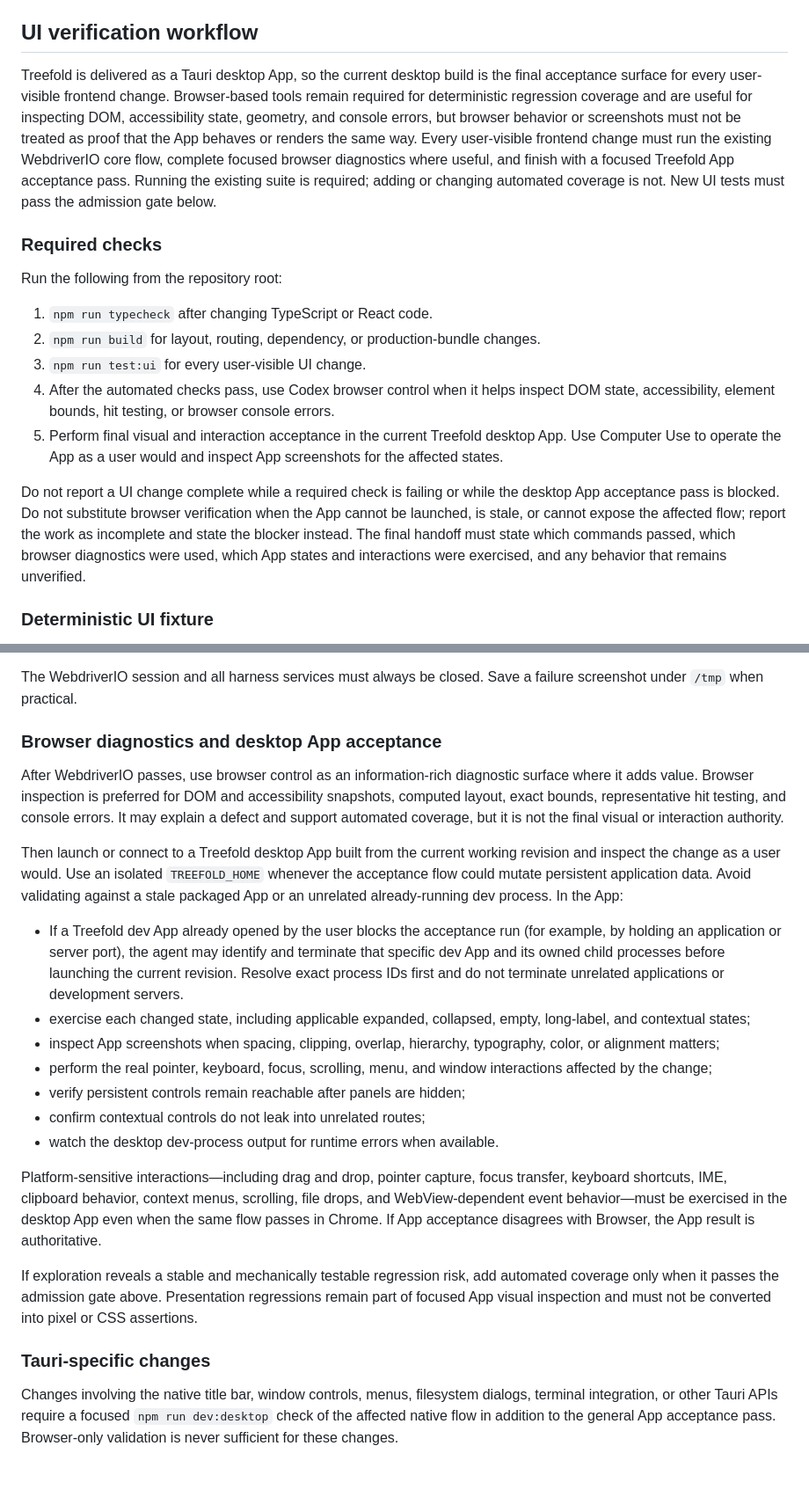
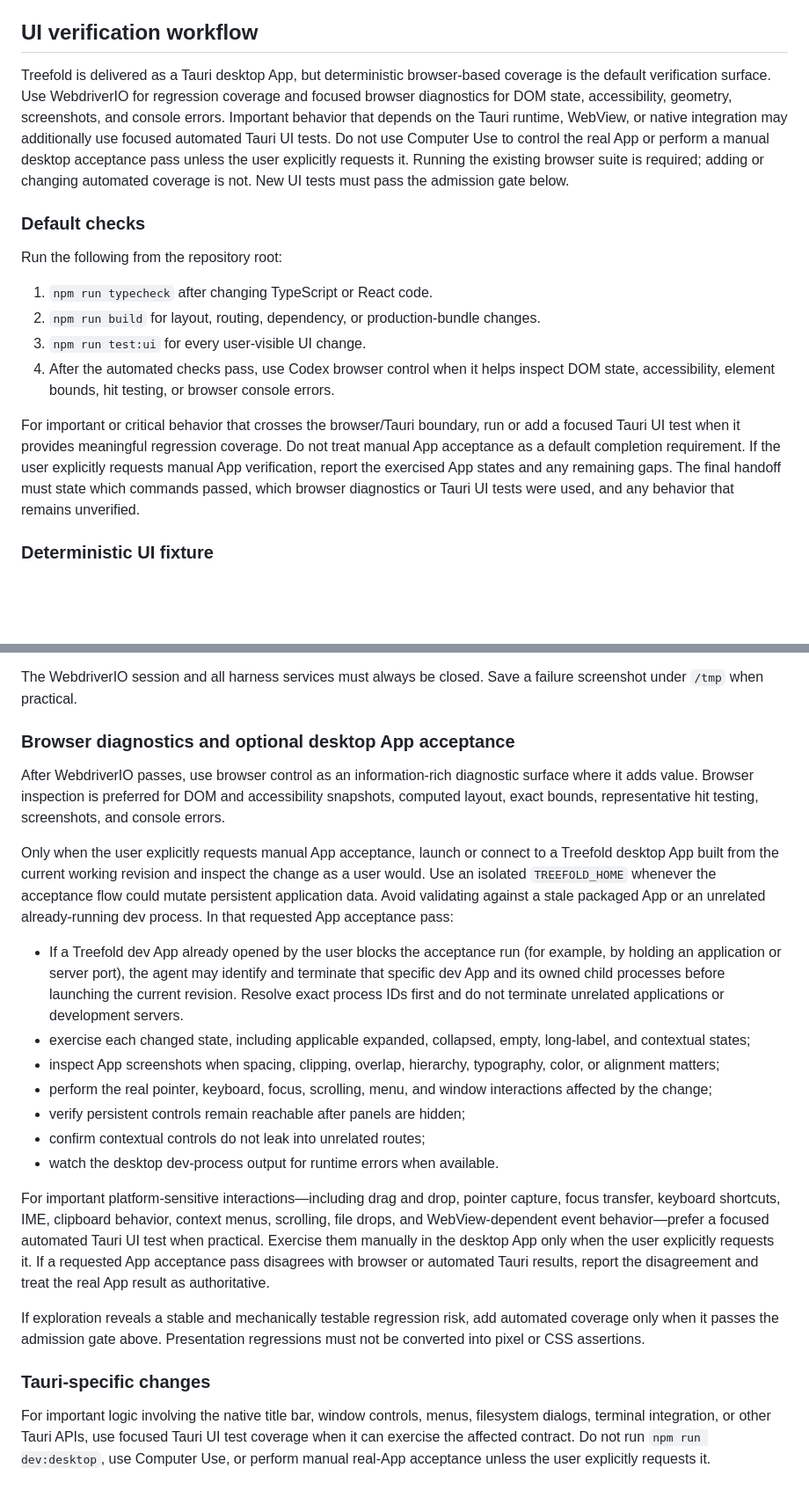
Before and after one commit to win5do/treefold, a Markdown page: AGENTS.md, 2 parts joined by grey strips. Shown at 88% size. Drawn GitHub-style; blank space fills up the shorter version.

Commit message:
docs: make desktop acceptance opt-in

```diff
--- a/AGENTS.md
+++ b/AGENTS.md
@@ -107,9 +107,17 @@ source of truth for this configuration.
 
 ## UI verification workflow
 
-Treefold is delivered as a Tauri desktop App, so the current desktop build is the final acceptance surface for every user-visible frontend change. Browser-based tools remain required for deterministic regression coverage and are useful for inspecting DOM, accessibility state, geometry, and console errors, but browser behavior or screenshots must not be treated as proof that the App behaves or renders the same way. Every user-visible frontend change must run the existing WebdriverIO core flow, complete focused browser diagnostics where useful, and finish with a focused Treefold App acceptance pass. Running the existing suite is required; adding or changing automated coverage is not. New UI tests must pass the admission gate below.
+Treefold is delivered as a Tauri desktop App, but deterministic browser-based
+coverage is the default verification surface. Use WebdriverIO for regression
+coverage and focused browser diagnostics for DOM state, accessibility, geometry,
+screenshots, and console errors. Important behavior that depends on the Tauri
+runtime, WebView, or native integration may additionally use focused automated
+Tauri UI tests. Do not use Computer Use to control the real App or perform a
+manual desktop acceptance pass unless the user explicitly requests it. Running
+the existing browser suite is required; adding or changing automated coverage is
+not. New UI tests must pass the admission gate below.
 
-### Required checks
+### Default checks
 
 Run the following from the repository root:
 
@@ -117,9 +125,14 @@ Run the following from the repository root:
 2. `npm run build` for layout, routing, dependency, or production-bundle changes.
 3. `npm run test:ui` for every user-visible UI change.
 4. After the automated checks pass, use Codex browser control when it helps inspect DOM state, accessibility, element bounds, hit testing, or browser console errors.
-5. Perform final visual and interaction acceptance in the current Treefold desktop App. Use Computer Use to operate the App as a user would and inspect App screenshots for the affected states.
 
-Do not report a UI change complete while a required check is failing or while the desktop App acceptance pass is blocked. Do not substitute browser verification when the App cannot be launched, is stale, or cannot expose the affected flow; report the work as incomplete and state the blocker instead. The final handoff must state which commands passed, which browser diagnostics were used, which App states and interactions were exercised, and any behavior that remains unverified.
+For important or critical behavior that crosses the browser/Tauri boundary, run
+or add a focused Tauri UI test when it provides meaningful regression coverage.
+Do not treat manual App acceptance as a default completion requirement. If the
+user explicitly requests manual App verification, report the exercised App
+states and any remaining gaps. The final handoff must state which commands
+passed, which browser diagnostics or Tauri UI tests were used, and any behavior
+that remains unverified.
 
 ### Deterministic UI fixture
 
@@ -179,11 +192,16 @@ Add or extend automated overlay coverage only when a shared overlay implementati
 
 The WebdriverIO session and all harness services must always be closed. Save a failure screenshot under `/tmp` when practical.
 
-### Browser diagnostics and desktop App acceptance
+### Browser diagnostics and optional desktop App acceptance
 
-After WebdriverIO passes, use browser control as an information-rich diagnostic surface where it adds value. Browser inspection is preferred for DOM and accessibility snapshots, computed layout, exact bounds, representative hit testing, and console errors. It may explain a defect and support automated coverage, but it is not the final visual or interaction authority.
+After WebdriverIO passes, use browser control as an information-rich diagnostic surface where it adds value. Browser inspection is preferred for DOM and accessibility snapshots, computed layout, exact bounds, representative hit testing, screenshots, and console errors.
 
-Then launch or connect to a Treefold desktop App built from the current working revision and inspect the change as a user would. Use an isolated `TREEFOLD_HOME` whenever the acceptance flow could mutate persistent application data. Avoid validating against a stale packaged App or an unrelated already-running dev process. In the App:
+Only when the user explicitly requests manual App acceptance, launch or connect
+to a Treefold desktop App built from the current working revision and inspect the
+change as a user would. Use an isolated `TREEFOLD_HOME` whenever the acceptance
+flow could mutate persistent application data. Avoid validating against a stale
+packaged App or an unrelated already-running dev process. In that requested App
+acceptance pass:
 
 - If a Treefold dev App already opened by the user blocks the acceptance run (for example, by holding an application or server port), the agent may identify and terminate that specific dev App and its owned child processes before launching the current revision. Resolve exact process IDs first and do not terminate unrelated applications or development servers.
 - exercise each changed state, including applicable expanded, collapsed, empty, long-label, and contextual states;
@@ -193,10 +211,20 @@ Then launch or connect to a Treefold desktop App built from the current working
 - confirm contextual controls do not leak into unrelated routes;
 - watch the desktop dev-process output for runtime errors when available.
 
-Platform-sensitive interactions—including drag and drop, pointer capture, focus transfer, keyboard shortcuts, IME, clipboard behavior, context menus, scrolling, file drops, and WebView-dependent event behavior—must be exercised in the desktop App even when the same flow passes in Chrome. If App acceptance disagrees with Browser, the App result is authoritative.
+For important platform-sensitive interactions—including drag and drop, pointer
+capture, focus transfer, keyboard shortcuts, IME, clipboard behavior, context
+menus, scrolling, file drops, and WebView-dependent event behavior—prefer a
+focused automated Tauri UI test when practical. Exercise them manually in the
+desktop App only when the user explicitly requests it. If a requested App
+acceptance pass disagrees with browser or automated Tauri results, report the
+disagreement and treat the real App result as authoritative.
 
-If exploration reveals a stable and mechanically testable regression risk, add automated coverage only when it passes the admission gate above. Presentation regressions remain part of focused App visual inspection and must not be converted into pixel or CSS assertions.
+If exploration reveals a stable and mechanically testable regression risk, add automated coverage only when it passes the admission gate above. Presentation regressions must not be converted into pixel or CSS assertions.
 
 ### Tauri-specific changes
 
-Changes involving the native title bar, window controls, menus, filesystem dialogs, terminal integration, or other Tauri APIs require a focused `npm run dev:desktop` check of the affected native flow in addition to the general App acceptance pass. Browser-only validation is never sufficient for these changes.
+For important logic involving the native title bar, window controls, menus,
+filesystem dialogs, terminal integration, or other Tauri APIs, use focused Tauri
+UI test coverage when it can exercise the affected contract. Do not run
+`npm run dev:desktop`, use Computer Use, or perform manual real-App acceptance
+unless the user explicitly requests it.
```
Also changed, not shown: other parts of AGENTS.md (+1 -1 lines).
